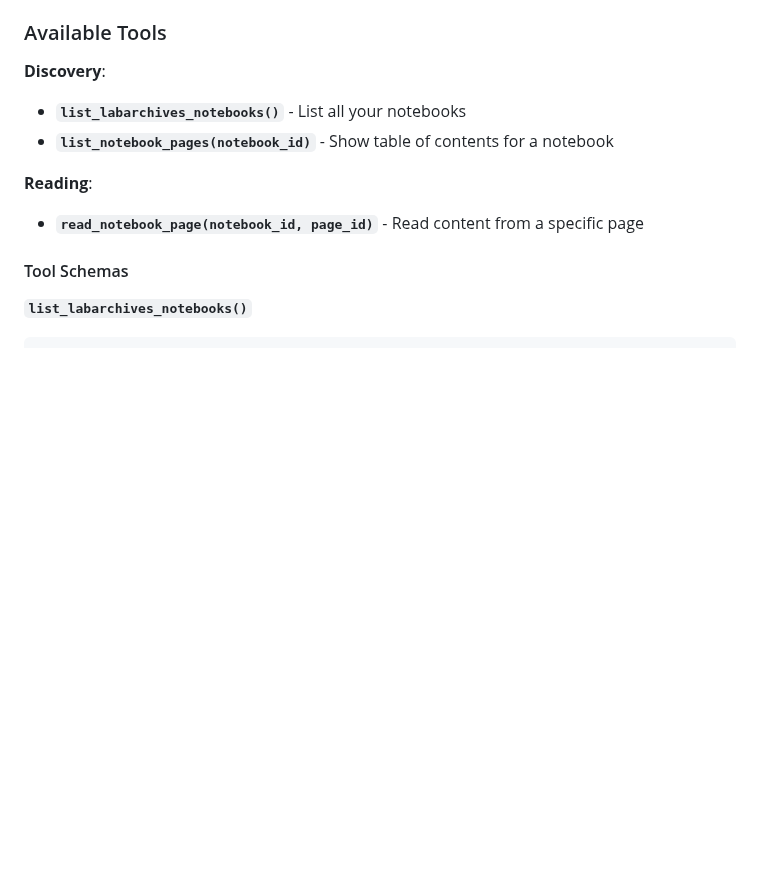
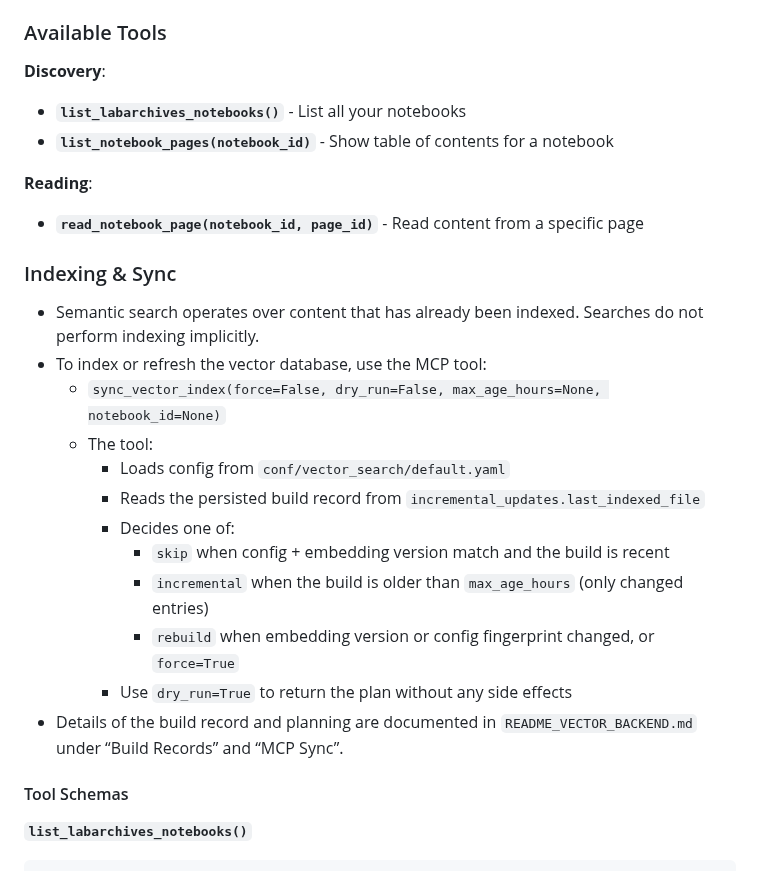
Before and after one commit to SamuelBrudner/lab_archives_mcp, a Markdown page: README.md, the part around the change. GitHub-like rendering; blank space fills up the shorter version.

Commit message:
docs: clearly document indexing triggers and sync control (MCP tool, build record gating)

```diff
--- a/README.md
+++ b/README.md
@@ -305,6 +305,23 @@ The MCP server exposes LabArchives notebooks to AI agents via the MCP protocol.
 
 **Reading**:
 - **`read_notebook_page(notebook_id, page_id)`** - Read content from a specific page
+
+### Indexing & Sync
+
+- Semantic search operates over content that has already been indexed. Searches do not
+  perform indexing implicitly.
+- To index or refresh the vector database, use the MCP tool:
+  - `sync_vector_index(force=False, dry_run=False, max_age_hours=None, notebook_id=None)`
+  - The tool:
+    - Loads config from `conf/vector_search/default.yaml`
+    - Reads the persisted build record from `incremental_updates.last_indexed_file`
+    - Decides one of:
+      - `skip` when config + embedding version match and the build is recent
+      - `incremental` when the build is older than `max_age_hours` (only changed entries)
+      - `rebuild` when embedding version or config fingerprint changed, or `force=True`
+    - Use `dry_run=True` to return the plan without any side effects
+- Details of the build record and planning are documented in
+  `README_VECTOR_BACKEND.md` under “Build Records” and “MCP Sync”.
 
 #### Tool Schemas
 
```
Also changed, not shown: docs/QUICKSTART.md (+16 -0 lines).
